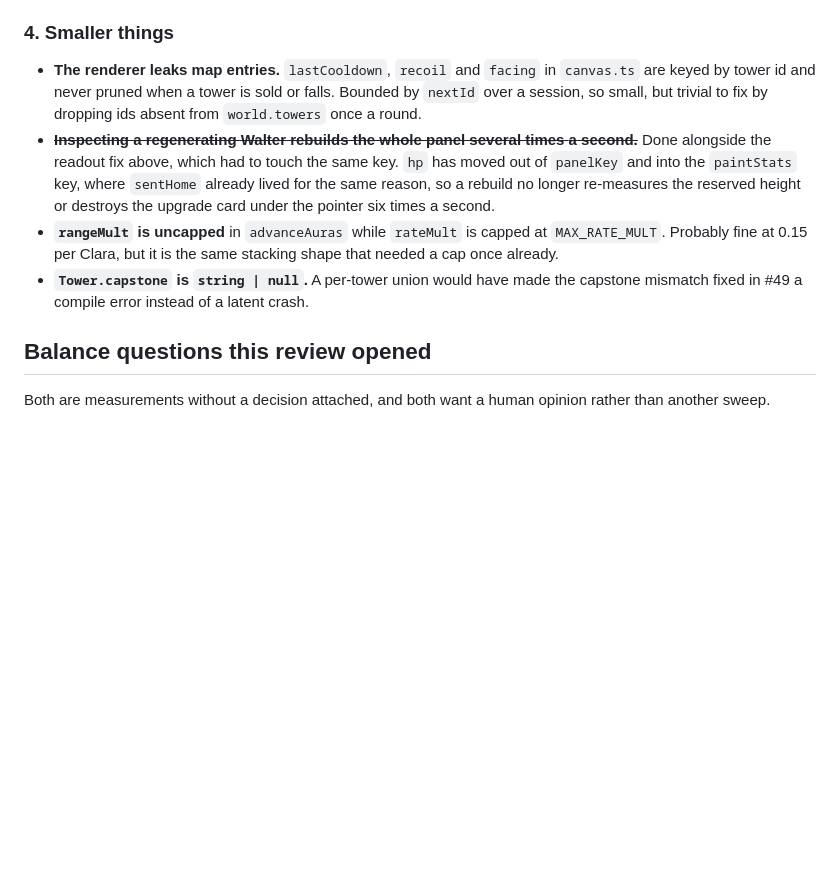
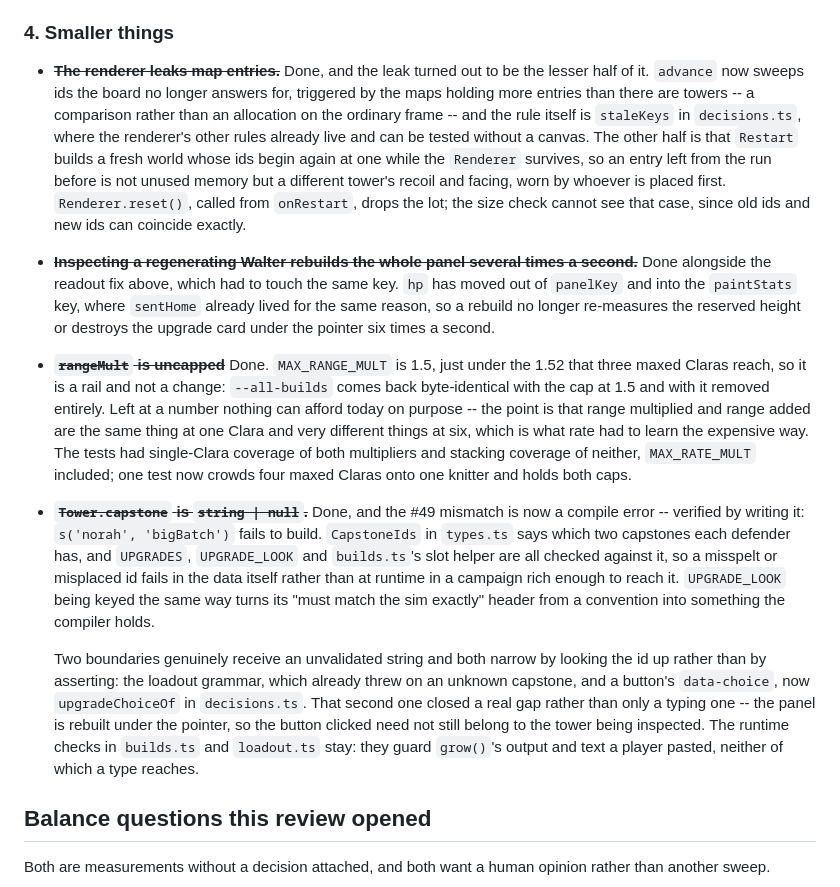
Before and after one commit to BackgammonGameDK/seniors-td, a Markdown page: TODO.md, the part around the change. Rendered like a GitHub page; blank space fills up the shorter version.

Commit message:
Strike the three smaller things off the list
Each says what was done and what it turned out to be, in the same shape
every finished item in this file uses. Two of the three were larger than
the note that recorded them: the renderer's leak was also a restart
wearing the last run's recoil, and the capstone typing closed a gap
where a button rebuilt under the pointer could be bought on the wrong
tower.

Co-Authored-By: Claude Opus 5 <noreply@anthropic.com>

```diff
--- a/TODO.md
+++ b/TODO.md
@@ -282,22 +282,49 @@ retire the hint before it has been seen.
 
 ### 4. Smaller things
 
-- **The renderer leaks map entries.** `lastCooldown`, `recoil` and `facing`
-  in `canvas.ts` are keyed by tower id and never pruned when a tower is sold
-  or falls. Bounded by `nextId` over a session, so small, but trivial to fix
-  by dropping ids absent from `world.towers` once a round.
+- ~~**The renderer leaks map entries.**~~ Done, and the leak turned out to be
+  the lesser half of it. `advance` now sweeps ids the board no longer answers
+  for, triggered by the maps holding more entries than there are towers -- a
+  comparison rather than an allocation on the ordinary frame -- and the rule
+  itself is `staleKeys` in `decisions.ts`, where the renderer's other rules
+  already live and can be tested without a canvas. The other half is that
+  `Restart` builds a fresh world whose ids begin again at one while the
+  `Renderer` survives, so an entry left from the run before is not unused
+  memory but a different tower's recoil and facing, worn by whoever is placed
+  first. `Renderer.reset()`, called from `onRestart`, drops the lot; the size
+  check cannot see that case, since old ids and new ids can coincide exactly.
 - ~~**Inspecting a regenerating Walter rebuilds the whole panel several times
   a second.**~~ Done alongside the readout fix above, which had to touch the
   same key. `hp` has moved out of `panelKey` and into the `paintStats` key,
   where `sentHome` already lived for the same reason, so a rebuild no longer
   re-measures the reserved height or destroys the upgrade card under the
   pointer six times a second.
-- **`rangeMult` is uncapped** in `advanceAuras` while `rateMult` is capped at
-  `MAX_RATE_MULT`. Probably fine at 0.15 per Clara, but it is the same
-  stacking shape that needed a cap once already.
-- **`Tower.capstone` is `string | null`.** A per-tower union would have made
-  the capstone mismatch fixed in #49 a compile error instead of a latent
-  crash.
+- ~~**`rangeMult` is uncapped**~~ Done. `MAX_RANGE_MULT` is 1.5, just under
+  the 1.52 that three maxed Claras reach, so it is a rail and not a change:
+  `--all-builds` comes back byte-identical with the cap at 1.5 and with it
+  removed entirely. Left at a number nothing can afford today on purpose --
+  the point is that range multiplied and range added are the same thing at
+  one Clara and very different things at six, which is what rate had to learn
+  the expensive way. The tests had single-Clara coverage of both multipliers
+  and stacking coverage of neither, `MAX_RATE_MULT` included; one test now
+  crowds four maxed Claras onto one knitter and holds both caps.
+- ~~**`Tower.capstone` is `string | null`.**~~ Done, and the #49 mismatch is
+  now a compile error -- verified by writing it: `s('norah', 'bigBatch')`
+  fails to build. `CapstoneIds` in `types.ts` says which two capstones each
+  defender has, and `UPGRADES`, `UPGRADE_LOOK` and `builds.ts`'s slot helper
+  are all checked against it, so a misspelt or misplaced id fails in the data
+  itself rather than at runtime in a campaign rich enough to reach it.
+  `UPGRADE_LOOK` being keyed the same way turns its "must match the sim
+  exactly" header from a convention into something the compiler holds.
+
+  Two boundaries genuinely receive an unvalidated string and both narrow by
+  looking the id up rather than by asserting: the loadout grammar, which
+  already threw on an unknown capstone, and a button's `data-choice`, now
+  `upgradeChoiceOf` in `decisions.ts`. That second one closed a real gap
+  rather than only a typing one -- the panel is rebuilt under the pointer, so
+  the button clicked need not still belong to the tower being inspected.
+  The runtime checks in `builds.ts` and `loadout.ts` stay: they guard
+  `grow()`'s output and text a player pasted, neither of which a type reaches.
 
 ## Balance questions this review opened
 
```
